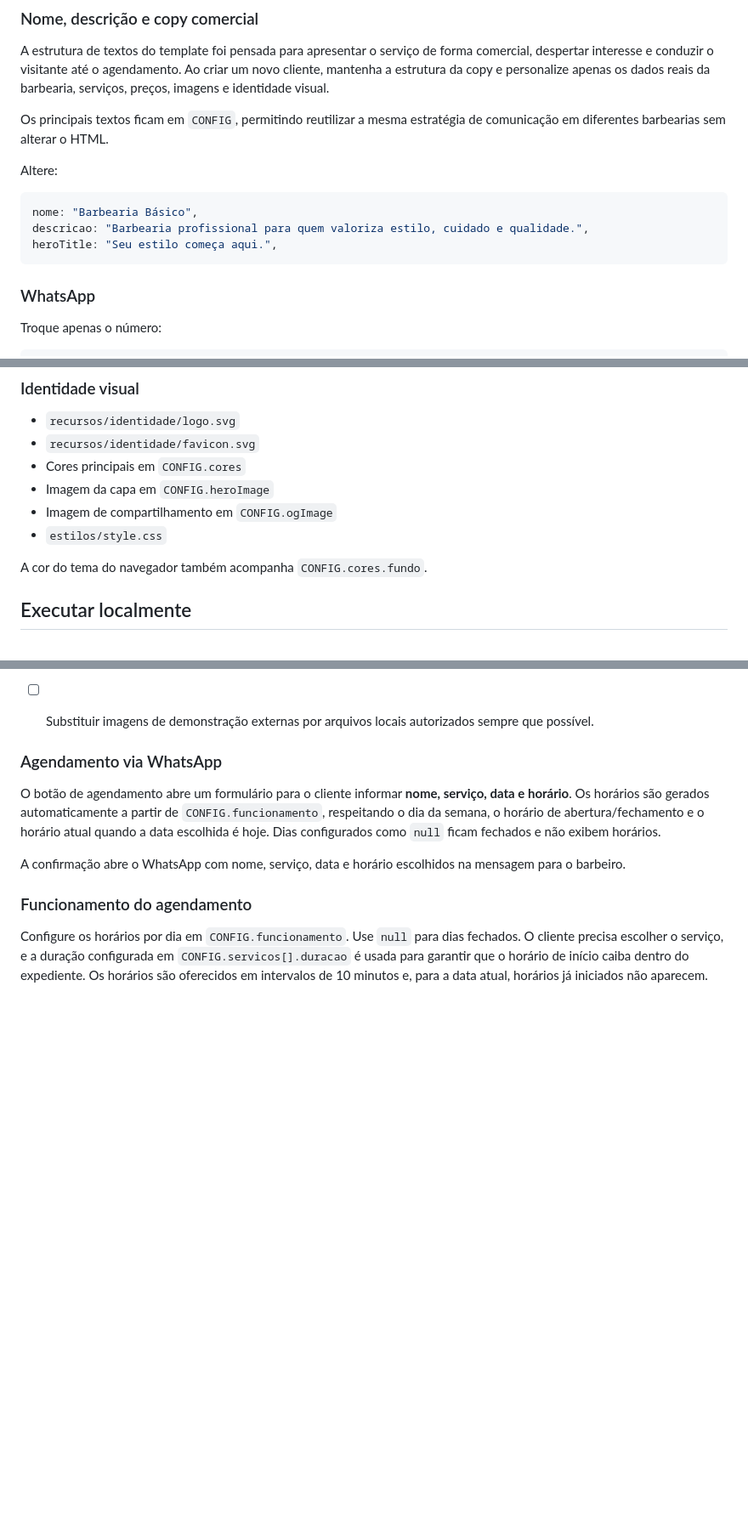
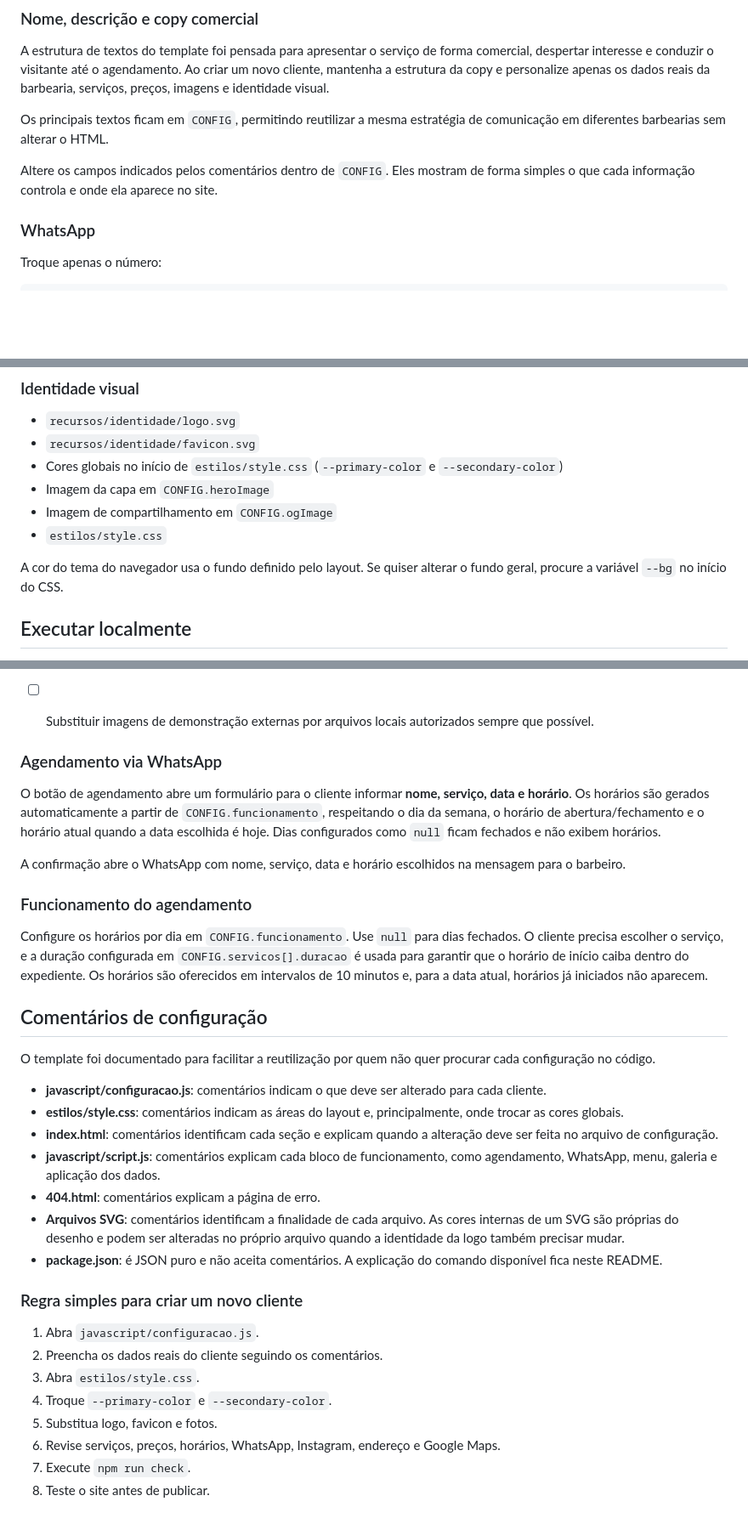
Before and after one commit to alair-code/barbearia-template-basico, a Markdown page: README.md, 3 parts joined by grey strips. Shown at 85% size. Drawn GitHub-style; blank space fills up the shorter version.

Commit message:
docs: explica configuracao comentada do template

````diff
--- a/README.md
+++ b/README.md
@@ -50,13 +50,7 @@ A estrutura de textos do template foi pensada para apresentar o serviço de form
 
 Os principais textos ficam em `CONFIG`, permitindo reutilizar a mesma estratégia de comunicação em diferentes barbearias sem alterar o HTML.
 
-Altere:
-
-```js
-nome: "Barbearia Básico",
-descricao: "Barbearia profissional para quem valoriza estilo, cuidado e qualidade.",
-heroTitle: "Seu estilo começa aqui.",
-```
+Altere os campos indicados pelos comentários dentro de `CONFIG`. Eles mostram de forma simples o que cada informação controla e onde ela aparece no site.
 
 ### WhatsApp
 
@@ -108,12 +102,12 @@ As imagens da galeria carregam de forma lazy e possuem um SVG local de fallback
 
 - `recursos/identidade/logo.svg`
 - `recursos/identidade/favicon.svg`
-- Cores principais em `CONFIG.cores`
+- Cores globais no início de `estilos/style.css` (`--primary-color` e `--secondary-color`)
 - Imagem da capa em `CONFIG.heroImage`
 - Imagem de compartilhamento em `CONFIG.ogImage`
 - `estilos/style.css`
 
-A cor do tema do navegador também acompanha `CONFIG.cores.fundo`.
+A cor do tema do navegador usa o fundo definido pelo layout. Se quiser alterar o fundo geral, procure a variável `--bg` no início do CSS.
 
 ## Executar localmente
 
@@ -188,3 +182,27 @@ A confirmação abre o WhatsApp com nome, serviço, data e horário escolhidos n
 ### Funcionamento do agendamento
 
 Configure os horários por dia em `CONFIG.funcionamento`. Use `null` para dias fechados. O cliente precisa escolher o serviço, e a duração configurada em `CONFIG.servicos[].duracao` é usada para garantir que o horário de início caiba dentro do expediente. Os horários são oferecidos em intervalos de 10 minutos e, para a data atual, horários já iniciados não aparecem.
+
+
+## Comentários de configuração
+
+O template foi documentado para facilitar a reutilização por quem não quer procurar cada configuração no código.
+
+- **javascript/configuracao.js**: comentários indicam o que deve ser alterado para cada cliente.
+- **estilos/style.css**: comentários indicam as áreas do layout e, principalmente, onde trocar as cores globais.
+- **index.html**: comentários identificam cada seção e explicam quando a alteração deve ser feita no arquivo de configuração.
+- **javascript/script.js**: comentários explicam cada bloco de funcionamento, como agendamento, WhatsApp, menu, galeria e aplicação dos dados.
+- **404.html**: comentários explicam a página de erro.
+- **Arquivos SVG**: comentários identificam a finalidade de cada arquivo. As cores internas de um SVG são próprias do desenho e podem ser alteradas no próprio arquivo quando a identidade da logo também precisar mudar.
+- **package.json**: é JSON puro e não aceita comentários. A explicação do comando disponível fica neste README.
+
+### Regra simples para criar um novo cliente
+
+1. Abra `javascript/configuracao.js`.
+2. Preencha os dados reais do cliente seguindo os comentários.
+3. Abra `estilos/style.css`.
+4. Troque `--primary-color` e `--secondary-color`.
+5. Substitua logo, favicon e fotos.
+6. Revise serviços, preços, horários, WhatsApp, Instagram, endereço e Google Maps.
+7. Execute `npm run check`.
+8. Teste o site antes de publicar.
````
Also changed, not shown: other parts of README.md (+1 -1 lines).
